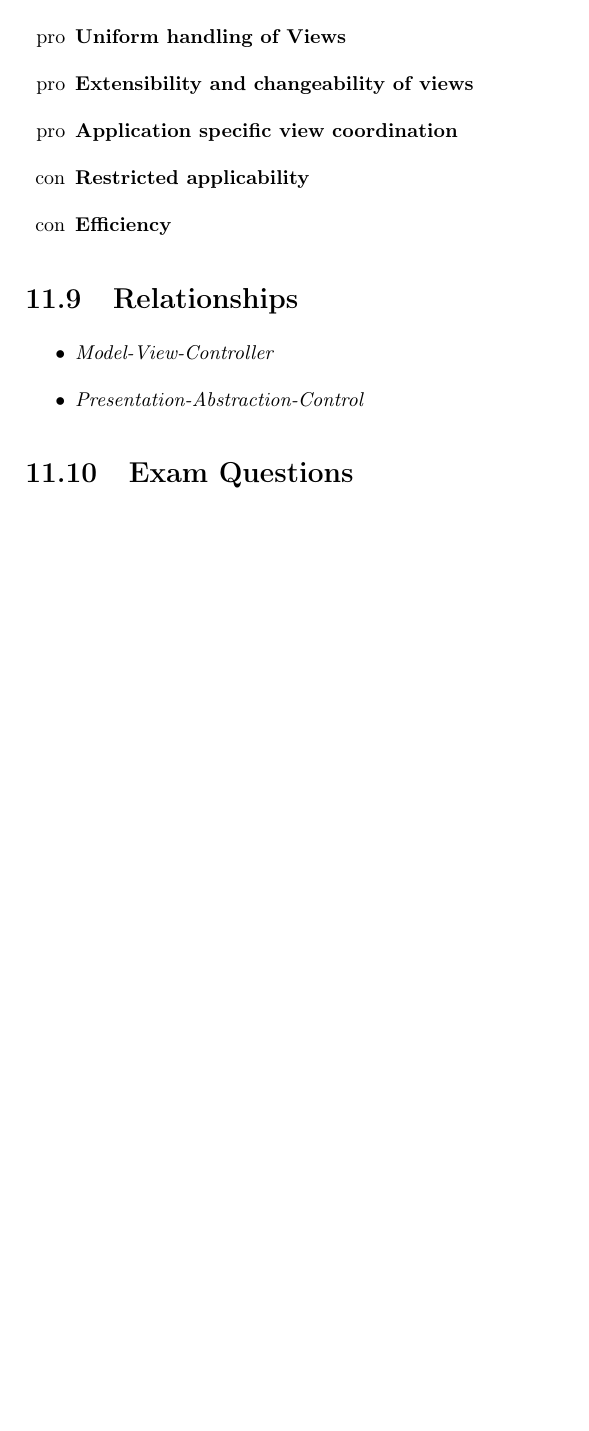
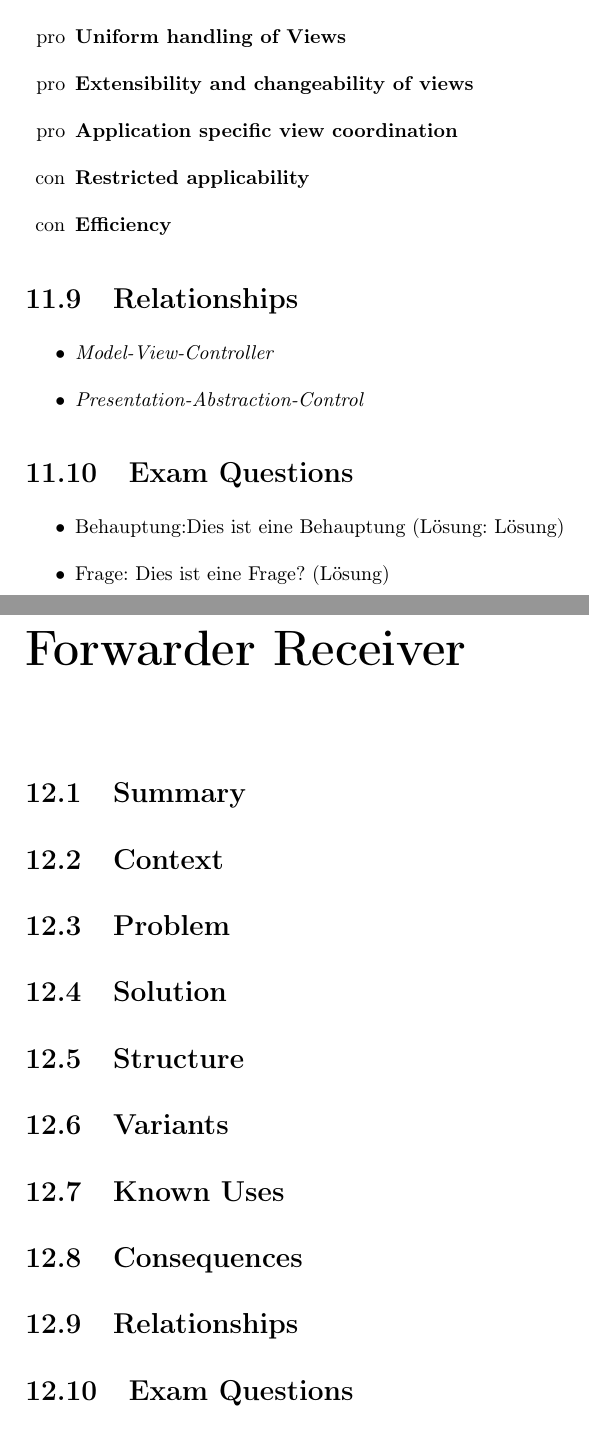
Before and after one commit to meierval/APF_POSA1_Zusammenfassung, a LaTeX thesis (posa1.tex, which reads chapters/11-forwarder-receiver.tex): part of page 38 of 39 before the commit and two parts of pages 38 and 39 of 40 after it, the two joined at a grey line, cut so that both start at the same text, the shorter picture padded with empty space. Compiled offline with pdfLaTeX.

Commit message:
started chapter forwarder receiver

```diff
--- /dev/null
+++ b/chapters/11-forwarder-receiver.tex
@@ -0,0 +1,29 @@
+\chapter{Forwarder Receiver}
+\section{Summary}
+
+
+\section{Context}
+
+
+\section{Problem}
+
+
+\section{Solution}
+
+
+\section{Structure}
+
+
+\section{Variants}
+
+
+\section{Known Uses}
+
+
+\section{Consequences}
+
+
+\section{Relationships}
+
+
+\section{Exam Questions}
```
Also changed, not shown: posa1.tex (+1 -0 lines), chapters/11-forwarder-receiver.tex (4 more changed lines).
